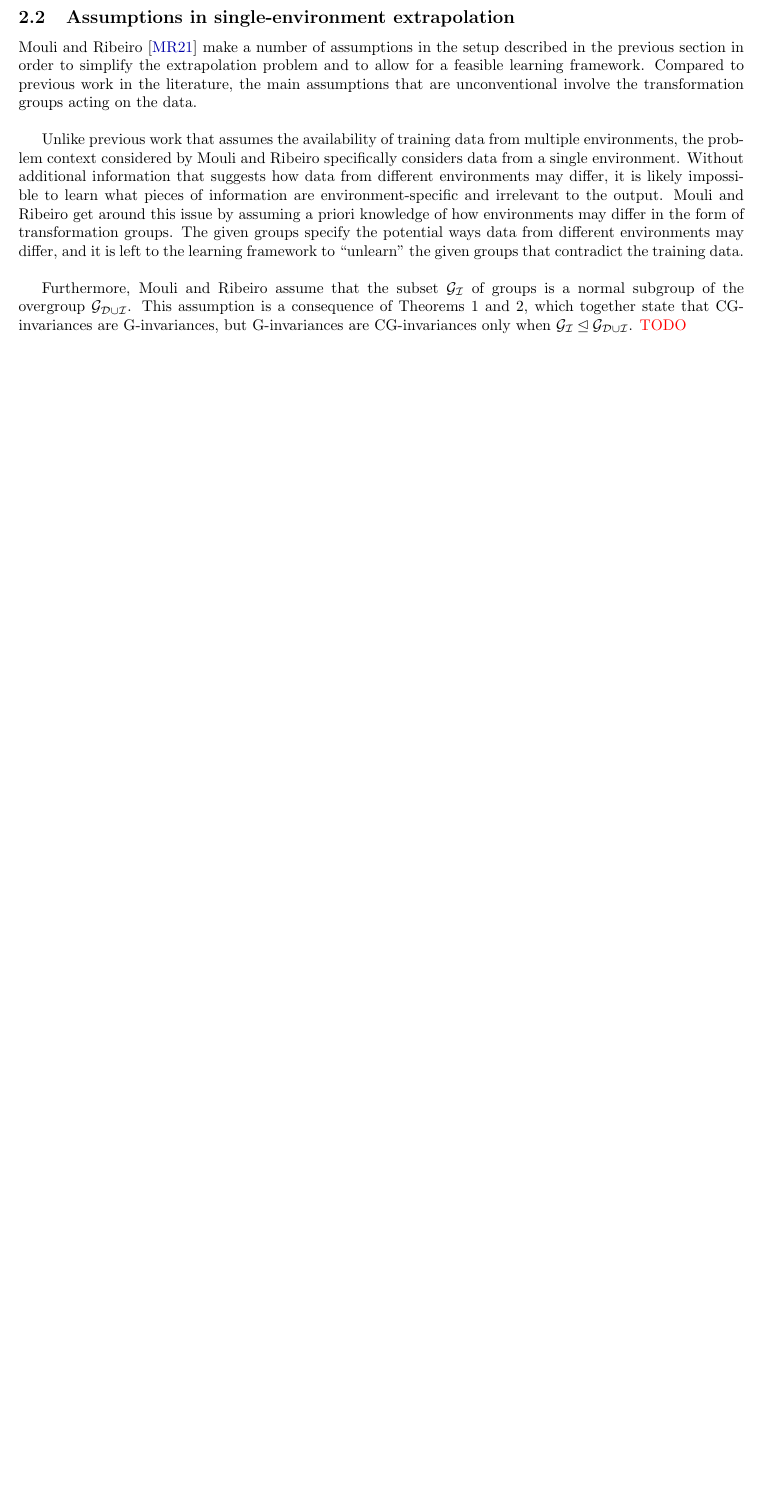
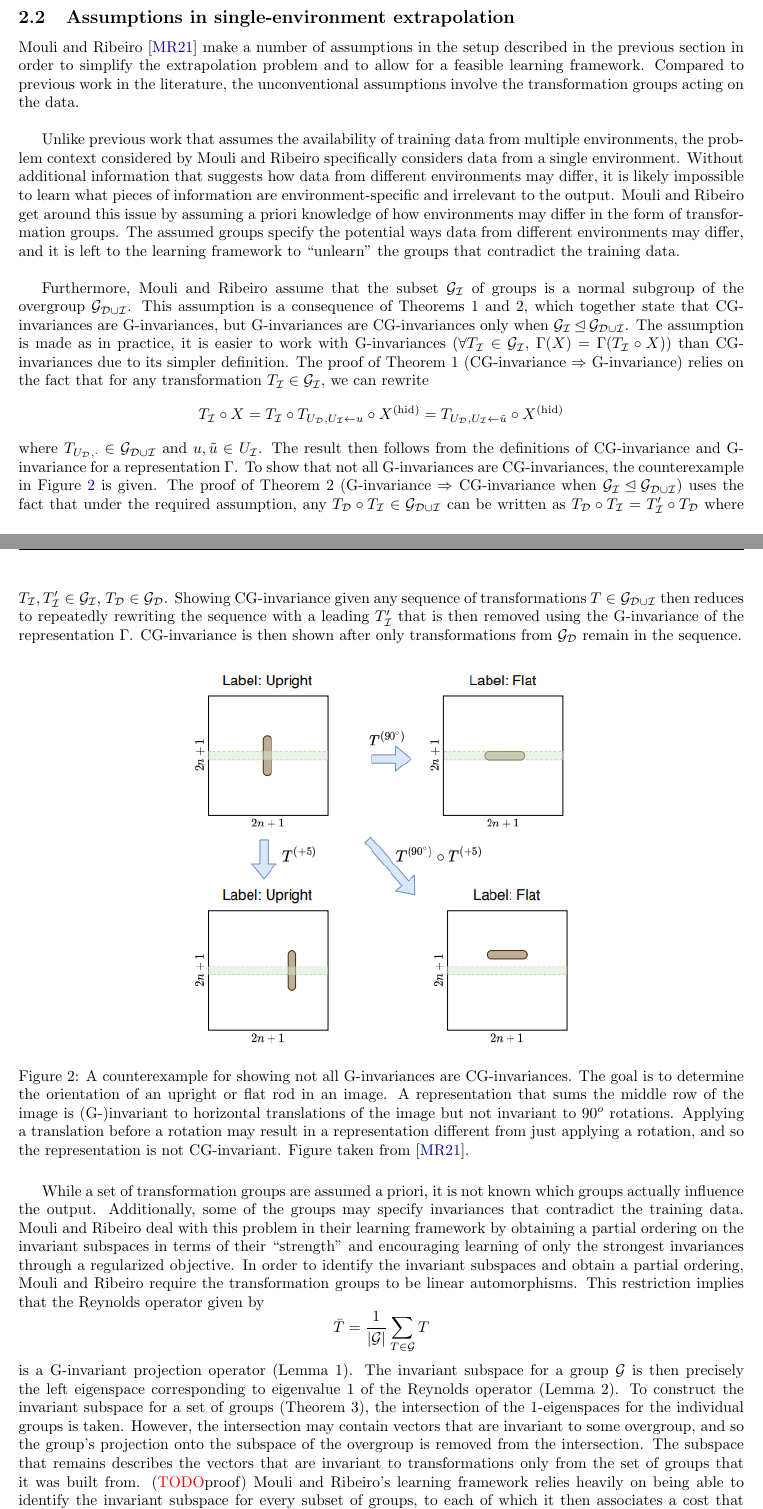
Before and after one commit to chiukenny/qp-kenny-chiu, a LaTeX document (doc/report/main.tex, which reads doc/report/sections/summary.tex): part of page 5 of 8 before the commit and two parts of pages 5 and 6 of 10 after it, the two joined at a grey line, cut so that both start at the same text, the shorter picture padded with empty space. Compiled offline with pdfLaTeX.

Commit message:
Update theory in technical summary

```diff
--- a/doc/report/sections/summary.tex
+++ b/doc/report/sections/summary.tex
@@ -126,13 +126,30 @@ Y|X^\text{(te)} \equdist \hat{Y}|X^\text{(te)}\sim g_{\text{true}}(\Gamma_{\text
 
 \subsection{Assumptions in single-environment extrapolation}
 
-\textcite{Mouli:2021} make a number of assumptions in the setup described in the previous section in order to simplify the extrapolation problem and to allow for a feasible learning framework. Compared to previous work in the literature, the main assumptions that are unconventional involve the transformation groups acting on the data.
+\textcite{Mouli:2021} make a number of assumptions in the setup described in the previous section in order to simplify the extrapolation problem and to allow for a feasible learning framework. Compared to previous work in the literature, the unconventional assumptions involve the transformation groups acting on the data.
 \\
 
-Unlike previous work that assumes the availability of training data from multiple environments, the problem context considered by \citeauthor{Mouli:2021} specifically considers data from a single environment. Without additional information that suggests how data from different environments may differ, it is likely impossible to learn what pieces of information are environment-specific and irrelevant to the output. \citeauthor{Mouli:2021} get around this issue by assuming a priori knowledge of how environments may differ in the form of transformation groups. The given groups specify the potential ways data from different environments may differ, and it is left to the learning framework to ``unlearn'' the given groups that contradict the training data.
+Unlike previous work that assumes the availability of training data from multiple environments, the problem context considered by \citeauthor{Mouli:2021} specifically considers data from a single environment. Without additional information that suggests how data from different environments may differ, it is likely impossible to learn what pieces of information are environment-specific and irrelevant to the output. \citeauthor{Mouli:2021} get around this issue by assuming a priori knowledge of how environments may differ in the form of transformation groups. The assumed groups specify the potential ways data from different environments may differ, and it is left to the learning framework to ``unlearn'' the groups that contradict the training data.
 \\
 
-Furthermore, \citeauthor{Mouli:2021} assume that the subset $\calG_\calI$ of groups is a normal subgroup of the overgroup $\calG_{\calD\cup\calI}$. This assumption is a consequence of Theorems 1 and 2, which together state that CG-invariances are G-invariances, but G-invariances are CG-invariances only when $\calG_\calI\unlhd\calG_{\calD\cup\calI}$. \todo
+Furthermore, \citeauthor{Mouli:2021} assume that the subset $\calG_\calI$ of groups is a normal subgroup of the overgroup $\calG_{\calD\cup\calI}$. This assumption is a consequence of Theorems 1 and 2, which together state that CG-invariances are G-invariances, but G-invariances are CG-invariances only when $\calG_\calI\unlhd\calG_{\calD\cup\calI}$. The assumption is made as in practice, it is easier to work with G-invariances ($\forall T_\calI\in\calG_\calI$, $\Gamma(X)=\Gamma(T_\calI\circ X$)) than CG-invariances due to its simpler definition. The proof of Theorem~1 (CG-invariance $\Rightarrow$ G-invariance) relies on the fact that for any transformation $T_\calI\in\calG_\calI$, we can rewrite
+\[
+T_\calI\circ X = T_\calI\circ T_{U_\calD,U_\calI\leftarrow u}\circ X^\text{(hid)} = T_{U_\calD,U_\calI\leftarrow\tilde{u}}\circ X^\text{(hid)}
+\]
+where $T_{U_\calD,\cdot}\in\calG_{\calD\cup\calI}$ and $u,\tilde{u}\in U_\calI$. The result then follows from the definitions of CG-invariance and G-invariance for a representation $\Gamma$. To show that not all G-invariances are CG-invariances, the counterexample in Figure~\ref{fig:counterexample} is given. The proof of Theorem~2 (G-invariance $\Rightarrow$ CG-invariance when $\calG_\calI\unlhd\calG_{\calD\cup\calI}$) uses the fact that under the required assumption, any $T_\calD\circ T_\calI \in\calG_{\calD\cup\calI}$ can be written as $T_\calD\circ T_\calI=T_\calI'\circ T_\calD$ where $T_\calI,T_\calI'\in\calG_\calI$, $T_\calD\in\calG_\calD$. Showing CG-invariance given any sequence of transformations $T\in\calG_{\calD\cup\calI}$ then reduces to repeatedly rewriting the sequence with a leading $T_\calI'$ that is then removed using the G-invariance of the representation $\Gamma$. CG-invariance is then shown after only transformations from $\calG_\calD$ remain in the sequence.
+
+\begin{figure}[H]
+\centering
+\includegraphics[width=0.52\textwidth]{counterexample.png}
+\caption{A counterexample for showing not all G-invariances are CG-invariances. The goal is to determine the orientation of an upright or flat rod in an image. A representation that sums the middle row of the image is (G-)invariant to horizontal translations of the image but not invariant to 90$^o$ rotations. Applying a translation before a rotation may result in a representation different from just applying a rotation, and so the representation is not CG-invariant. Figure taken from \parencite{Mouli:2021}.}
+\label{fig:counterexample}
+\end{figure}
+
+While a set of transformation groups are assumed a priori, it is not known which groups actually influence the output. Additionally, some of the groups may specify invariances that contradict the training data. \citeauthor{Mouli:2021} deal with this problem in their learning framework by obtaining a partial ordering on the invariant subspaces in terms of their ``strength'' and encouraging learning of only the strongest invariances through a regularized objective. In order to identify the invariant subspaces and obtain a partial ordering, \citeauthor{Mouli:2021} require the transformation groups to be linear automorphisms. This restriction implies that the Reynolds operator given by
+\[
+\bar{T} = \frac{1}{|\calG|}\sum_{T\in\calG}T
+\]
+is a G-invariant projection operator (Lemma~1). The invariant subspace for a group $\calG$ is then precisely the left eigenspace corresponding to eigenvalue 1 of the Reynolds operator (Lemma~2). To construct the invariant subspace for a set of groups (Theorem~3), the intersection of the 1-eigenspaces for the individual groups is taken. However, the intersection may contain vectors that are invariant to some overgroup, and so the group's projection onto the subspace of the overgroup is removed from the intersection. The subspace that remains describes the vectors that are invariant to transformations only from the set of groups that it was built from. (\todo proof) \citeauthor{Mouli:2021}'s learning framework relies heavily on being able to identify the invariant subspace for every subset of groups, to each of which it then associates a cost that encourages adopting the largest possible subset.
 
 
 \subsection{Learning framework for single-environment extrapolation}
```
Also changed, not shown: doc/project_log.md (+6 -2 lines), doc/report/sections/mini-proposals.tex (+3 -0 lines), doc/report/fig/counterexample.png (added), doc/report/main.pdf, doc/report/sections/summary.tex (4 more changed lines).
